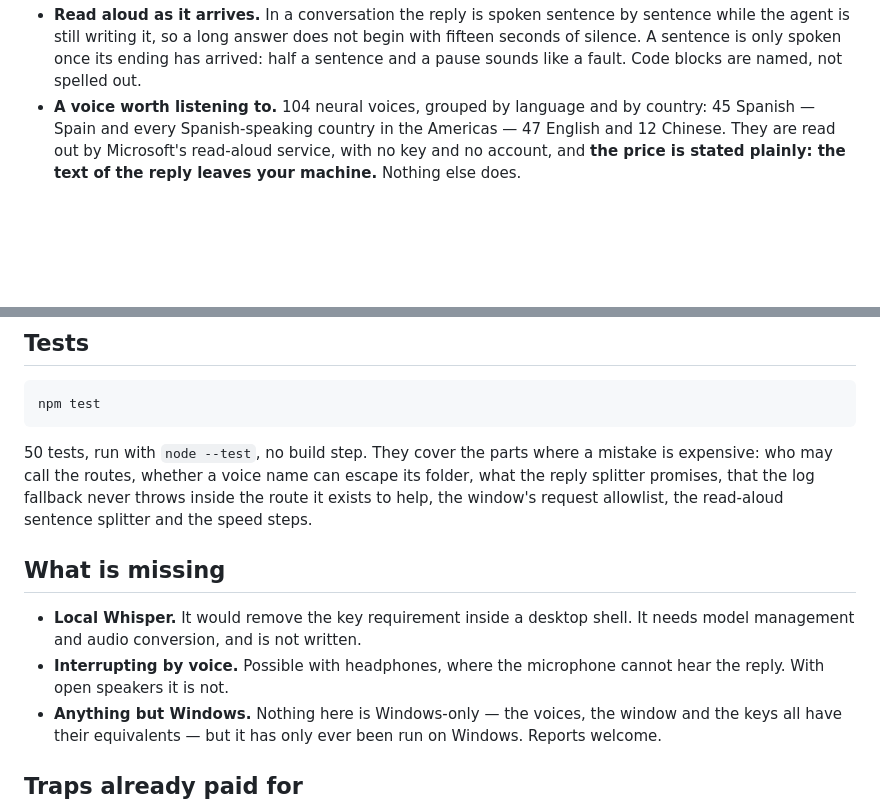
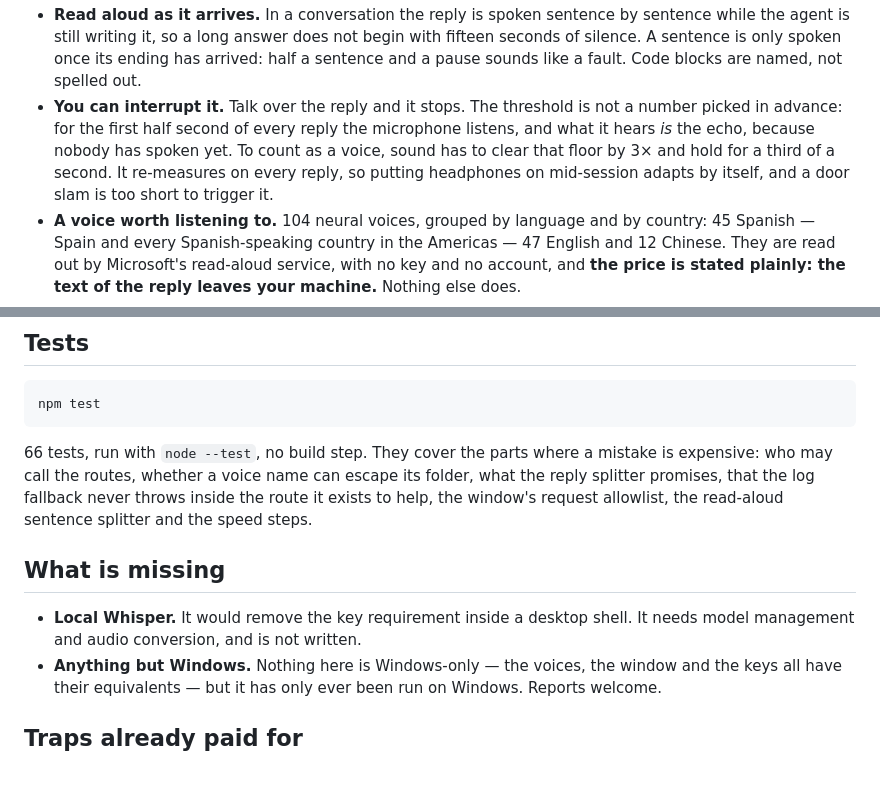
Before and after one commit to kittcat-lab/dsh-kitt-voice, a Markdown page: README.md, 2 parts joined by grey strips. Rendered like a GitHub page; blank space fills up the shorter version.

````diff
--- a/README.md
+++ b/README.md
@@ -46,6 +46,12 @@ do, and one of them is not a matter of effort:
   begin with fifteen seconds of silence. A sentence is only spoken once its
   ending has arrived: half a sentence and a pause sounds like a fault. Code
   blocks are named, not spelled out.
+- **You can interrupt it.** Talk over the reply and it stops. The threshold
+  is not a number picked in advance: for the first half second of every reply
+  the microphone listens, and what it hears *is* the echo, because nobody has
+  spoken yet. To count as a voice, sound has to clear that floor by 3× and hold
+  for a third of a second. It re-measures on every reply, so putting headphones
+  on mid-session adapts by itself, and a door slam is too short to trigger it.
 - **A voice worth listening to.** 104 neural voices, grouped by language and
   by country: 45 Spanish — Spain and every Spanish-speaking country in the
   Americas — 47 English and 12 Chinese. They are read out by Microsoft's
@@ -319,7 +325,7 @@ how a key pressed outside the browser reaches the page.
 npm test
 ```
 
-50 tests, run with `node --test`, no build step. They cover the parts where a
+66 tests, run with `node --test`, no build step. They cover the parts where a
 mistake is expensive: who may call the routes, whether a voice name can escape
 its folder, what the reply splitter promises, that the log fallback never
 throws inside the route it exists to help, the window's request allowlist, the
@@ -329,8 +335,6 @@ read-aloud sentence splitter and the speed steps.
 
 - **Local Whisper.** It would remove the key requirement inside a desktop
   shell. It needs model management and audio conversion, and is not written.
-- **Interrupting by voice.** Possible with headphones, where the microphone
-  cannot hear the reply. With open speakers it is not.
 - **Anything but Windows.** Nothing here is Windows-only — the voices, the
   window and the keys all have their equivalents — but it has only ever been
   run on Windows. Reports welcome.
````
Also changed, not shown: README.es.md (+8 -3 lines), README.zh.md (+4 -1 lines).
